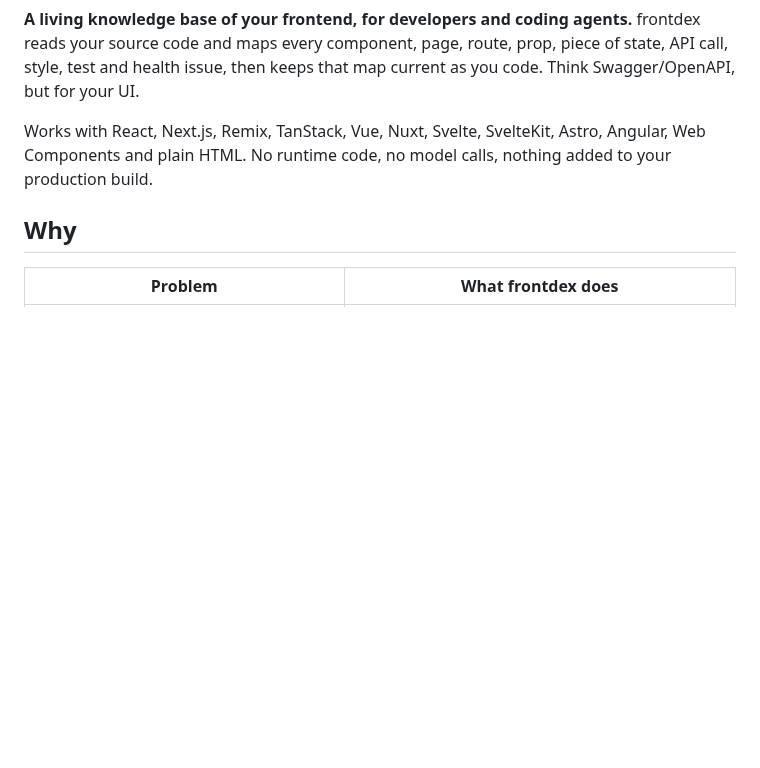
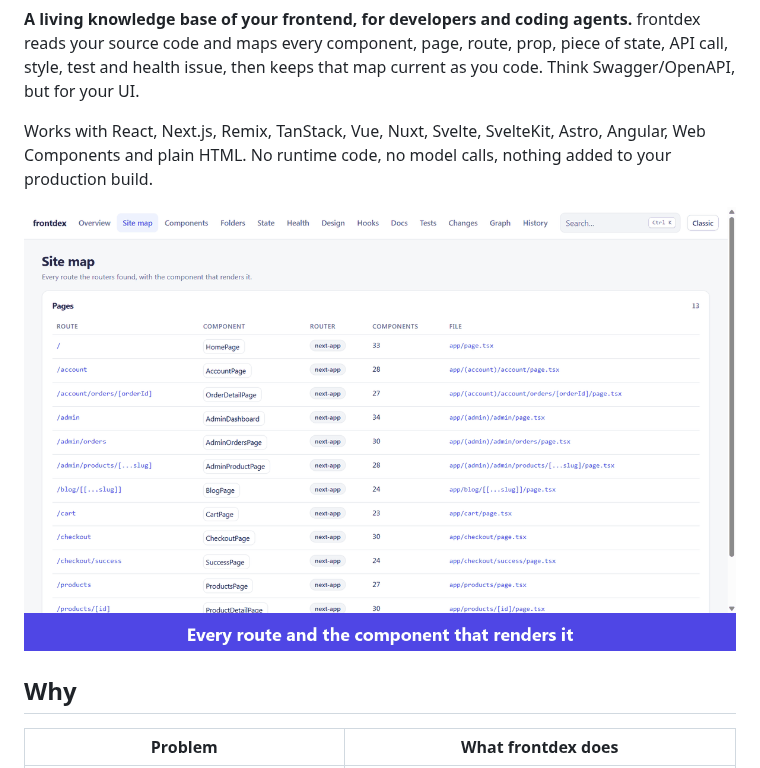
Before and after one commit to Prathmesh2000/frontdex, a Markdown page: README.md, the part around the change. GitHub-like rendering; pictures changed too: docs/assets/demo.gif (added); blank space fills up the shorter version.

Commit message:
README: demo GIF of the UI
Co-Authored-By: Claude Opus 5.5 <noreply@anthropic.com>

```diff
--- a/README.md
+++ b/README.md
@@ -7,6 +7,8 @@
 **A living knowledge base of your frontend, for developers and coding agents.** frontdex reads your source code and maps every component, page, route, prop, piece of state, API call, style, test and health issue, then keeps that map current as you code. Think Swagger/OpenAPI, but for your UI.
 
 Works with React, Next.js, Remix, TanStack, Vue, Nuxt, Svelte, SvelteKit, Astro, Angular, Web Components and plain HTML. No runtime code, no model calls, nothing added to your production build.
+
+![frontdex UI: site map, page, component, health and impact graph views](https://raw.githubusercontent.com/Prathmesh2000/frontdex/main/docs/assets/demo.gif)
 
 ## Why
 
```
